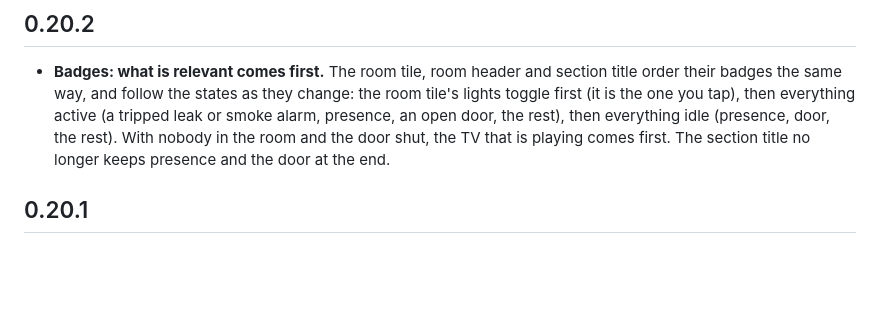
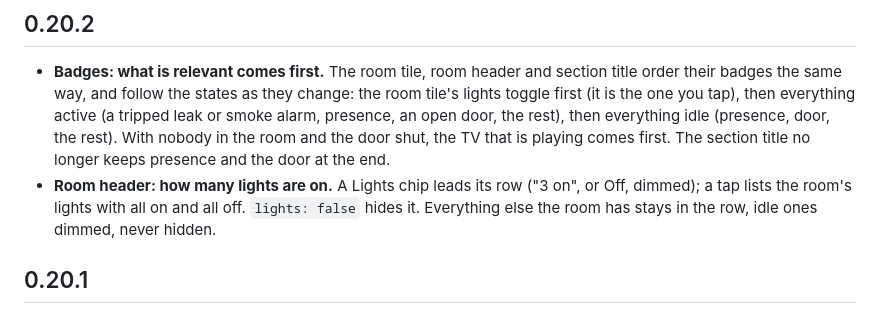
Before and after one commit to gabrielmazor/lovelace-savvy-cards, a Markdown page: CHANGELOG.md, the part around the change. GitHub-like rendering; blank space fills up the shorter version.

```diff
--- a/CHANGELOG.md
+++ b/CHANGELOG.md
@@ -7,6 +7,9 @@
   tap), then everything active (a tripped leak or smoke alarm, presence, an open door, the rest), then
   everything idle (presence, door, the rest). With nobody in the room and the door shut, the TV that is
   playing comes first. The section title no longer keeps presence and the door at the end.
+- **Room header: how many lights are on.** A Lights chip leads its row ("3 on", or Off, dimmed); a tap lists the
+  room's lights with all on and all off. `lights: false` hides it. Everything else the room has stays in the row,
+  idle ones dimmed, never hidden.
 
 ## 0.20.1
 
```
Also changed, not shown: README.md (+2 -1 lines), docs/images/room-header-dark.png, docs/images/room-header-light.png, 4 other files.
